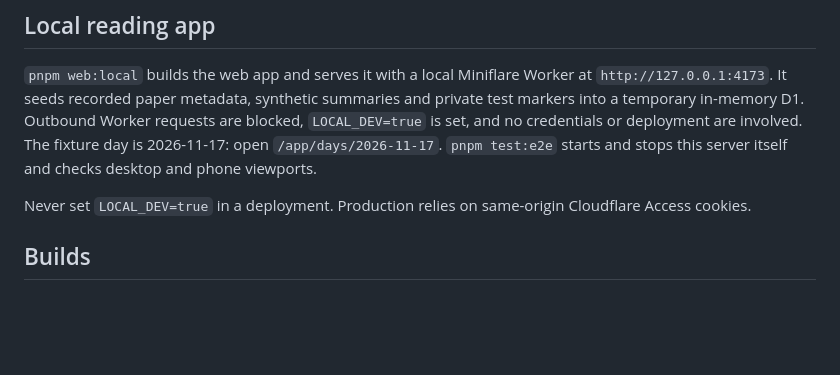
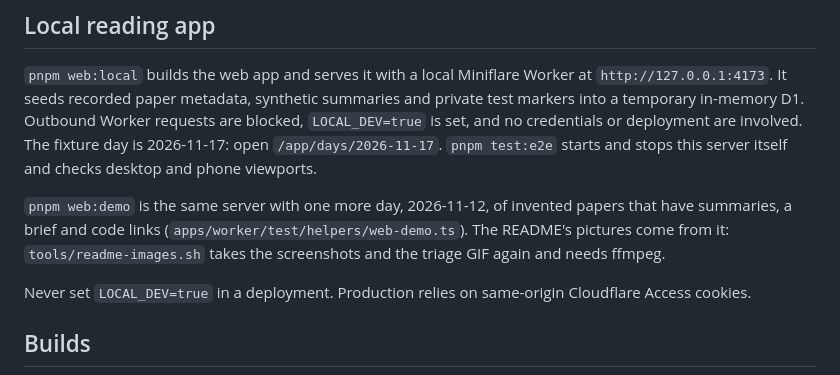
Before and after one commit to Eryc123Y/litscout, a Markdown page: docs/development.md, the part around the change. GitHub-like rendering; blank space fills up the shorter version.

```diff
--- a/docs/development.md
+++ b/docs/development.md
@@ -62,6 +62,12 @@ Worker requests are blocked, `LOCAL_DEV=true` is set, and no credentials or
 deployment are involved. The fixture day is 2026-11-17: open
 `/app/days/2026-11-17`. `pnpm test:e2e` starts and stops this server itself and
 checks desktop and phone viewports.
+
+`pnpm web:demo` is the same server with one more day, 2026-11-12, of invented
+papers that have summaries, a brief and code links
+(`apps/worker/test/helpers/web-demo.ts`). The README's pictures come from it:
+`tools/readme-images.sh` takes the screenshots and the triage GIF again and
+needs ffmpeg.
 
 Never set `LOCAL_DEV=true` in a deployment. Production relies on same-origin
 Cloudflare Access cookies.
```
Also changed, not shown: README.md (+85 -30 lines), docs/images/day-dark.png (added), docs/images/day-light.png (added), docs/images/paper.png (added), docs/images/phone.png (added), docs/images/trends.png (added), 7 other files.
